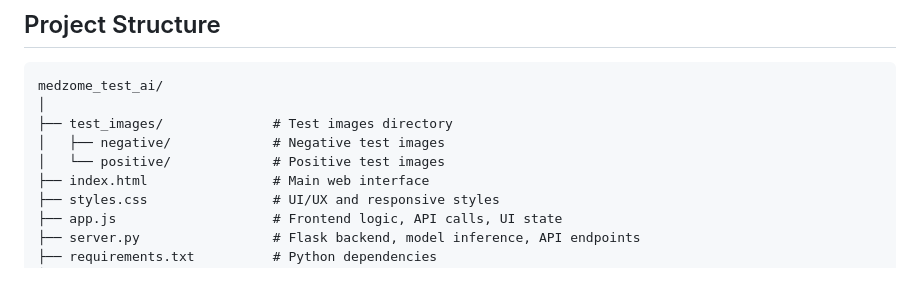
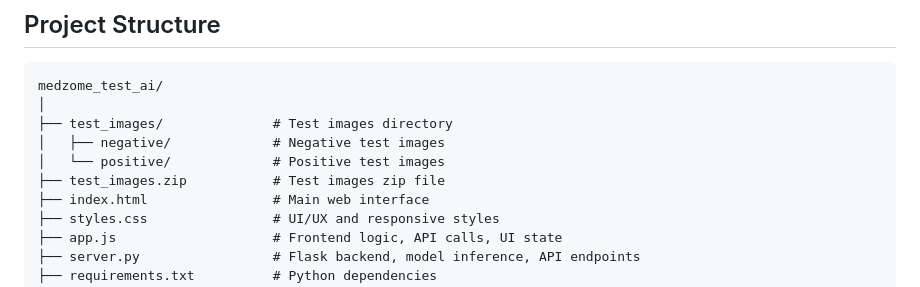
Before and after one commit to chanderbhanswami/medzome-test-ai, a Markdown page: README.md, the part around the change. Rendered like a GitHub page.

Commit message:
added zip to the structure in readme

```diff
--- a/README.md
+++ b/README.md
@@ -316,6 +316,7 @@ medzome_test_ai/
 ├── test_images/              # Test images directory
 │   ├── negative/             # Negative test images
 │   └── positive/             # Positive test images
+├── test_images.zip           # Test images zip file
 ├── index.html                # Main web interface
 ├── styles.css                # UI/UX and responsive styles
 ├── app.js                    # Frontend logic, API calls, UI state
```
